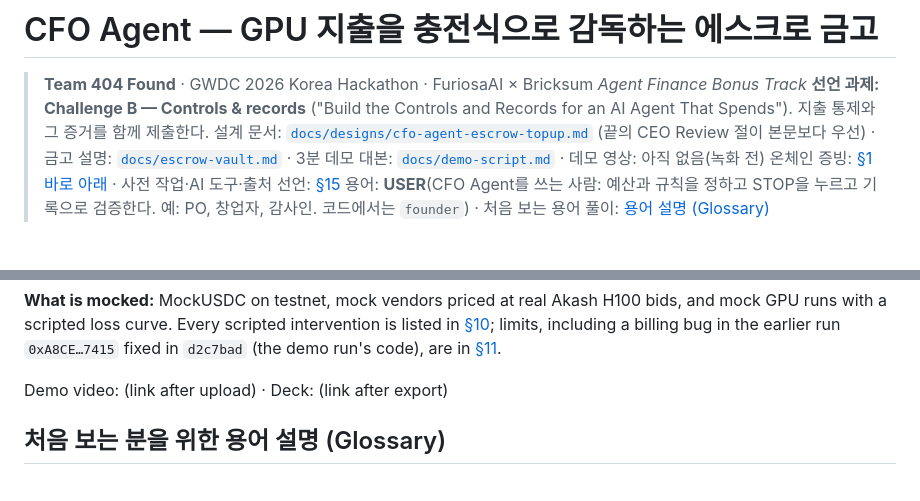
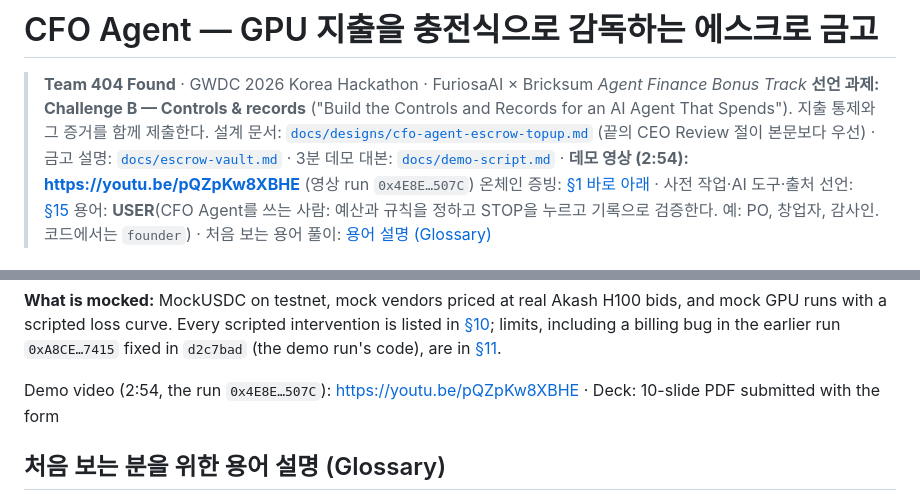
Before and after one commit to Rehgud/GWDC2026, a Markdown page: README.md, 2 parts joined by grey strips. GitHub-like rendering.

Commit message:
README: link the demo video
The 2:54 demo video (the recorded run 0x4E8E…507C, captions in English
and Korean) is at https://youtu.be/pQZpKw8XBHE, linked from the header
and the English summary. Checked logged out: unlisted, playable, 174 s.

Co-Authored-By: Claude Opus 5.5 <noreply@anthropic.com>

```diff
--- a/README.md
+++ b/README.md
@@ -2,7 +2,7 @@
 
 > **Team 404 Found** · GWDC 2026 Korea Hackathon · FuriosaAI × Bricksum *Agent Finance Bonus Track*
 > **선언 과제: Challenge B — Controls & records** ("Build the Controls and Records for an AI Agent That Spends"). 지출 통제와 그 증거를 함께 제출한다.
-> 설계 문서: [`docs/designs/cfo-agent-escrow-topup.md`](docs/designs/cfo-agent-escrow-topup.md) (끝의 CEO Review 절이 본문보다 우선) · 금고 설명: [`docs/escrow-vault.md`](docs/escrow-vault.md) · 3분 데모 대본: [`docs/demo-script.md`](docs/demo-script.md) · 데모 영상: 아직 없음(녹화 전)
+> 설계 문서: [`docs/designs/cfo-agent-escrow-topup.md`](docs/designs/cfo-agent-escrow-topup.md) (끝의 CEO Review 절이 본문보다 우선) · 금고 설명: [`docs/escrow-vault.md`](docs/escrow-vault.md) · 3분 데모 대본: [`docs/demo-script.md`](docs/demo-script.md) · **데모 영상 (2:54): [https://youtu.be/pQZpKw8XBHE](https://youtu.be/pQZpKw8XBHE)** (영상 run `0x4E8E…507C`)
 > 온체인 증빙: [§1 바로 아래](#온체인-증빙-verify-it-yourself) · 사전 작업·AI 도구·출처 선언: [§15](#15-사전-작업ai-도구출처-선언-pre-built-work-ai-tools-credits)
 > 용어: **USER**(CFO Agent를 쓰는 사람: 예산과 규칙을 정하고 STOP을 누르고 기록으로 검증한다. 예: PO, 창업자, 감사인. 코드에서는 `founder`) · 처음 보는 용어 풀이: [용어 설명 (Glossary)](#처음-보는-분을-위한-용어-설명-glossary)
 
@@ -61,7 +61,7 @@
 
 **What is mocked:** MockUSDC on testnet, mock vendors priced at real Akash H100 bids, and mock GPU runs with a scripted loss curve. Every scripted intervention is listed in [§10](#10-대본-개입); limits, including a billing bug in the earlier run `0xA8CE…7415` fixed in `d2c7bad` (the demo run's code), are in [§11](#11-한계).
 
-Demo video: (link after upload) · Deck: (link after export)
+Demo video (2:54, the run `0x4E8E…507C`): [https://youtu.be/pQZpKw8XBHE](https://youtu.be/pQZpKw8XBHE) · Deck: 10-slide PDF submitted with the form
 
 ## 처음 보는 분을 위한 용어 설명 (Glossary)
 
```
